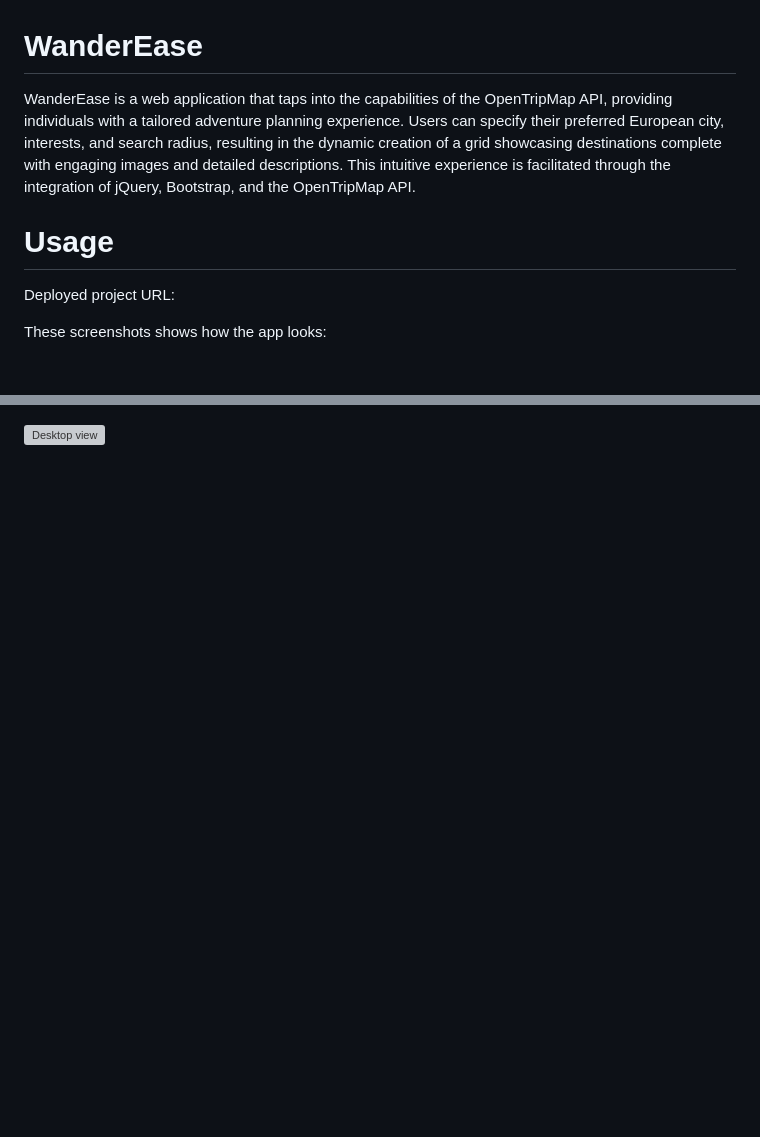
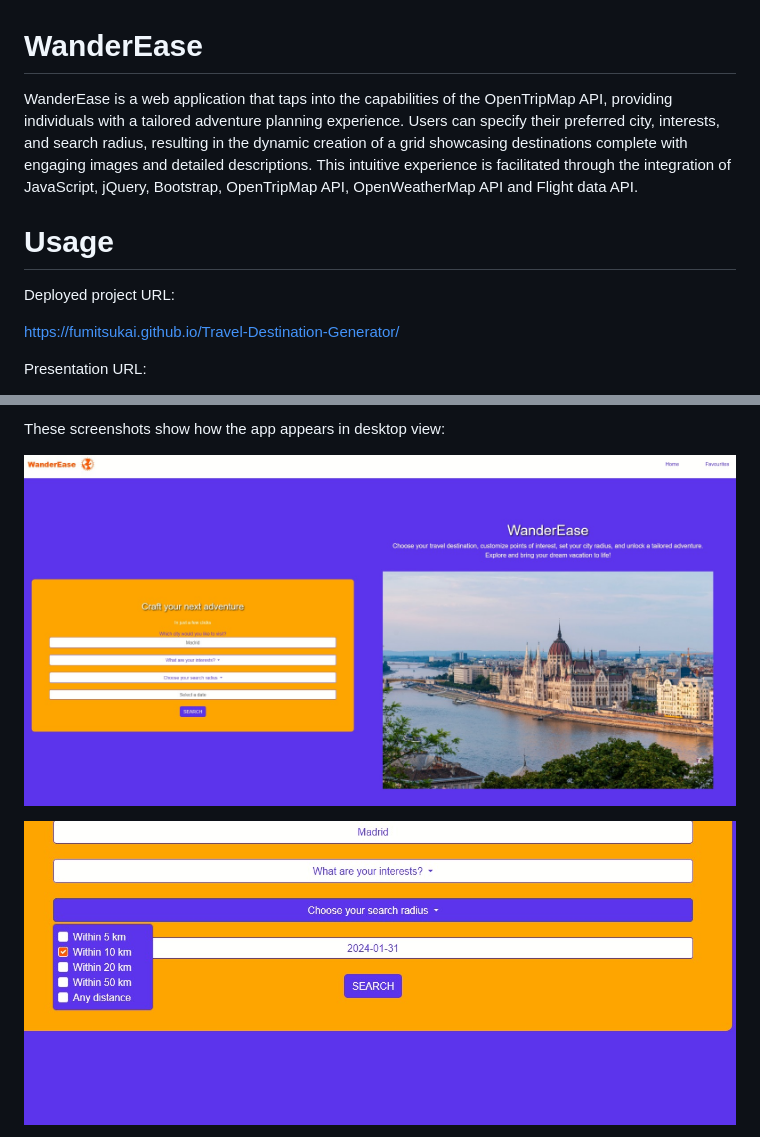
Before and after one commit to fumitsukai/Travel-Destination-Generator, a Markdown page: README.md, 2 parts joined by grey strips. Drawn GitHub-style; pictures changed too: assets/images/wanderease-dropdown.jpeg (added), assets/images/wanderease-home.jpeg (added); blank space fills up the shorter version; grey boxes are pictures that could not be loaded.

```diff
--- a/README.md
+++ b/README.md
@@ -1,11 +1,12 @@
 # WanderEase
 
-WanderEase is a web application that taps into the capabilities of the OpenTripMap API, providing individuals with a tailored adventure planning experience. Users can specify their preferred European city, interests, and search radius, resulting in the dynamic creation of a grid showcasing destinations complete with engaging images and detailed descriptions. This intuitive experience is facilitated through the integration of jQuery, Bootstrap, and the OpenTripMap API.
+WanderEase is a web application that taps into the capabilities of the OpenTripMap API, providing individuals with a tailored adventure planning experience. Users can specify their preferred city, interests, and search radius, resulting in the dynamic creation of a grid showcasing destinations complete with engaging images and detailed descriptions. This intuitive experience is facilitated through the integration of JavaScript, jQuery, Bootstrap, OpenTripMap API, OpenWeatherMap API and Flight data API.
 
 
 # Usage
 Deployed project URL:
 
+https://fumitsukai.github.io/Travel-Destination-Generator/
 
-These screenshots shows how the app looks:
+Presentation URL:
 
@@ -13,6 +14,8 @@ These screenshots shows how the app looks:
 
 
+These screenshots show how the app appears in desktop view:
 
-![Desktop view](./assets/images/)
+![Desktop view](./assets/images/wanderease-home.jpeg)
 
+![Desktop view](./assets/images/wanderease-dropdown.jpeg)
 
```
Also changed, not shown: other parts of README.md (+14 -3 lines), assets/images/wanderease-favorites.jpeg (added), assets/images/wanderease-mobile.jpeg (added), assets/images/wanderease-results.jpeg (added), 1 other file.
